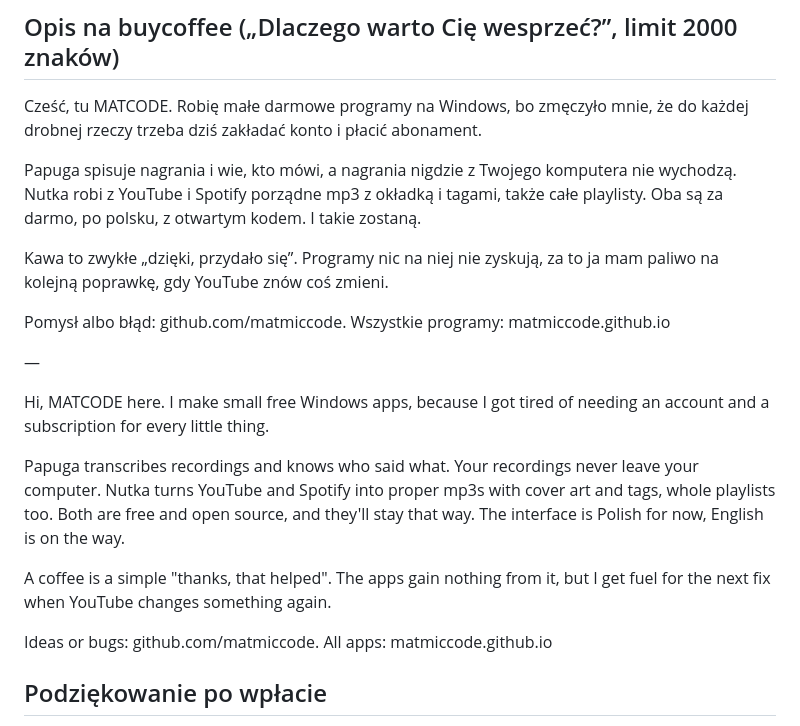
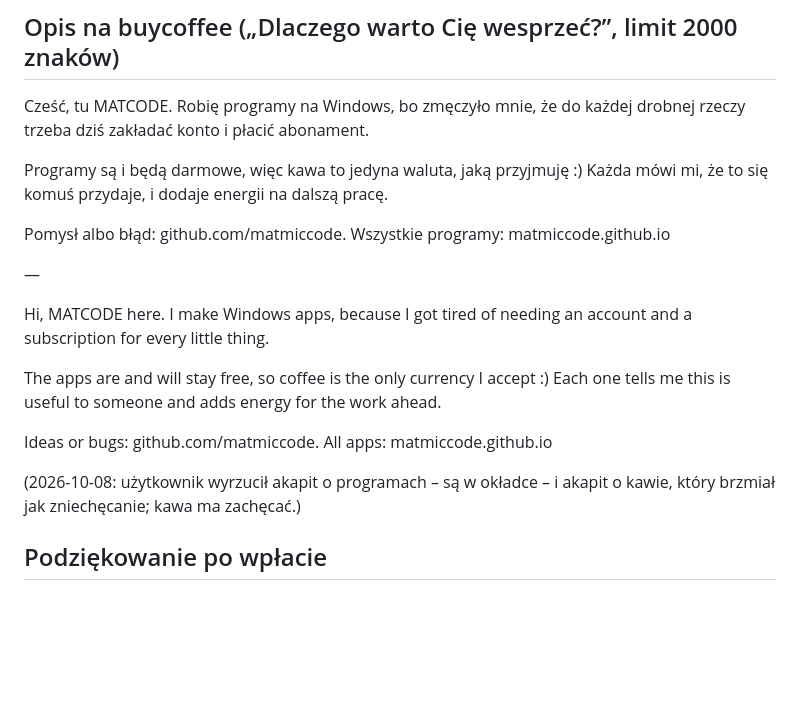
Before and after one commit to matmiccode/matmiccode.github.io, a Markdown page: marka/teksty-buycoffee.md, the part around the change. GitHub-like rendering; blank space fills up the shorter version.

Commit message:
teksty: krótszy opis buycoffee (bez akapitu o programach, kawa zachęca)
Co-Authored-By: Claude Fable 5.1 <noreply@anthropic.com>

```diff
--- a/marka/teksty-buycoffee.md
+++ b/marka/teksty-buycoffee.md
@@ -20,32 +20,25 @@ Małe programy na Windows. Klikasz i działa. Bez chmury i zakładania kont. ·
 
 ## Opis na buycoffee („Dlaczego warto Cię wesprzeć?”, limit 2000 znaków)
 
-Cześć, tu MATCODE. Robię małe darmowe programy na Windows, bo zmęczyło mnie,
+Cześć, tu MATCODE. Robię programy na Windows, bo zmęczyło mnie,
 że do każdej drobnej rzeczy trzeba dziś zakładać konto i płacić abonament.
 
-Papuga spisuje nagrania i wie, kto mówi, a nagrania nigdzie z Twojego komputera nie wychodzą.
-Nutka robi z YouTube i Spotify porządne mp3 z okładką i tagami, także całe playlisty.
-Oba są za darmo, po polsku, z otwartym kodem. I takie zostaną.
-
-Kawa to zwykłe „dzięki, przydało się”. Programy nic na niej nie zyskują,
-za to ja mam paliwo na kolejną poprawkę, gdy YouTube znów coś zmieni.
+Programy są i będą darmowe, więc kawa to jedyna waluta, jaką przyjmuję :)
+Każda mówi mi, że to się komuś przydaje, i dodaje energii na dalszą pracę.
 
 Pomysł albo błąd: github.com/matmiccode. Wszystkie programy: matmiccode.github.io
 
 —
 
-Hi, MATCODE here. I make small free Windows apps, because I got tired of needing
+Hi, MATCODE here. I make Windows apps, because I got tired of needing
 an account and a subscription for every little thing.
 
-Papuga transcribes recordings and knows who said what. Your recordings never leave your computer.
-Nutka turns YouTube and Spotify into proper mp3s with cover art and tags, whole playlists too.
-Both are free and open source, and they'll stay that way. The interface is Polish for now,
-English is on the way.
-
-A coffee is a simple "thanks, that helped". The apps gain nothing from it,
-but I get fuel for the next fix when YouTube changes something again.
+The apps are and will stay free, so coffee is the only currency I accept :)
+Each one tells me this is useful to someone and adds energy for the work ahead.
 
 Ideas or bugs: github.com/matmiccode. All apps: matmiccode.github.io
+
+(2026-10-08: użytkownik wyrzucił akapit o programach – są w okładce – i akapit o kawie, który brzmiał jak zniechęcanie; kawa ma zachęcać.)
 
 ## Podziękowanie po wpłacie
 
```
